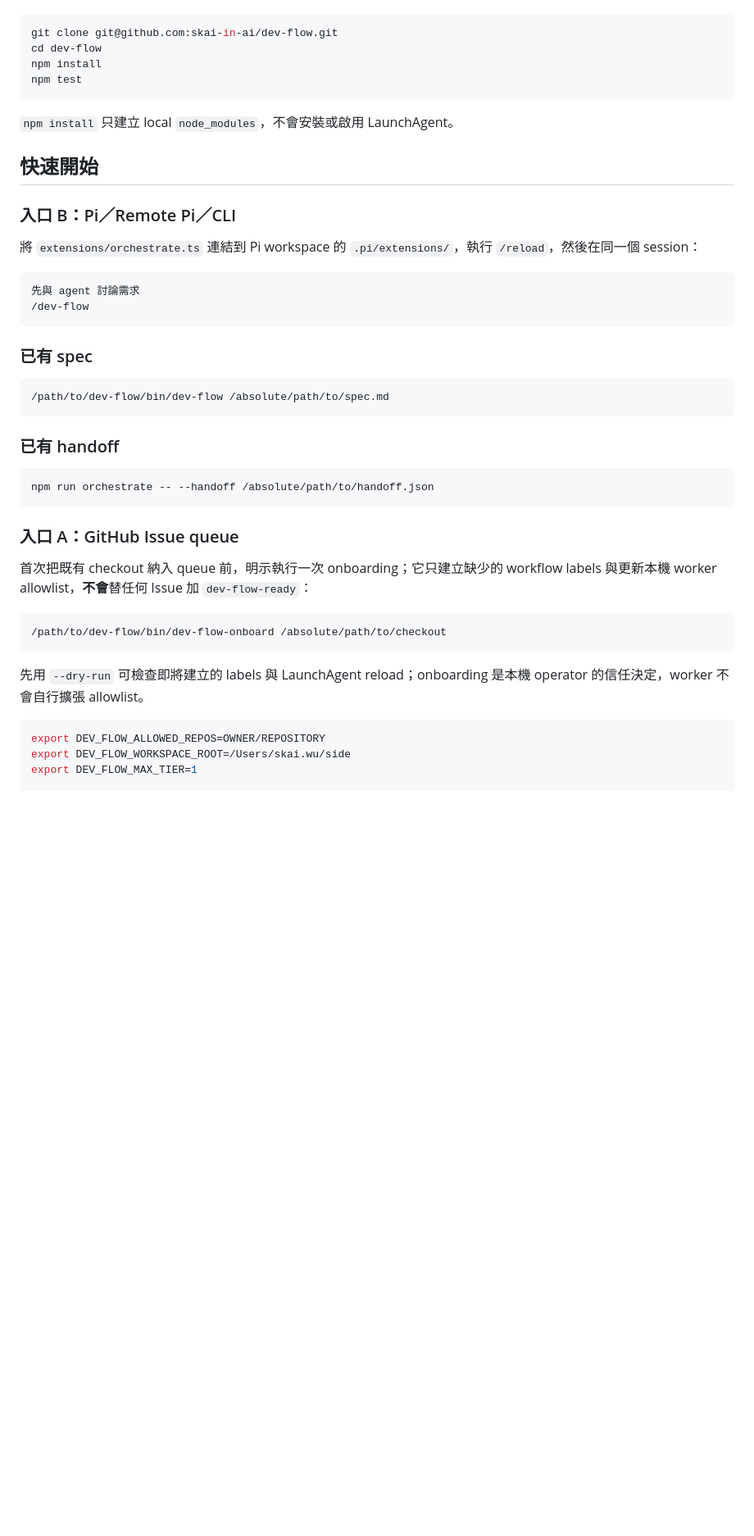
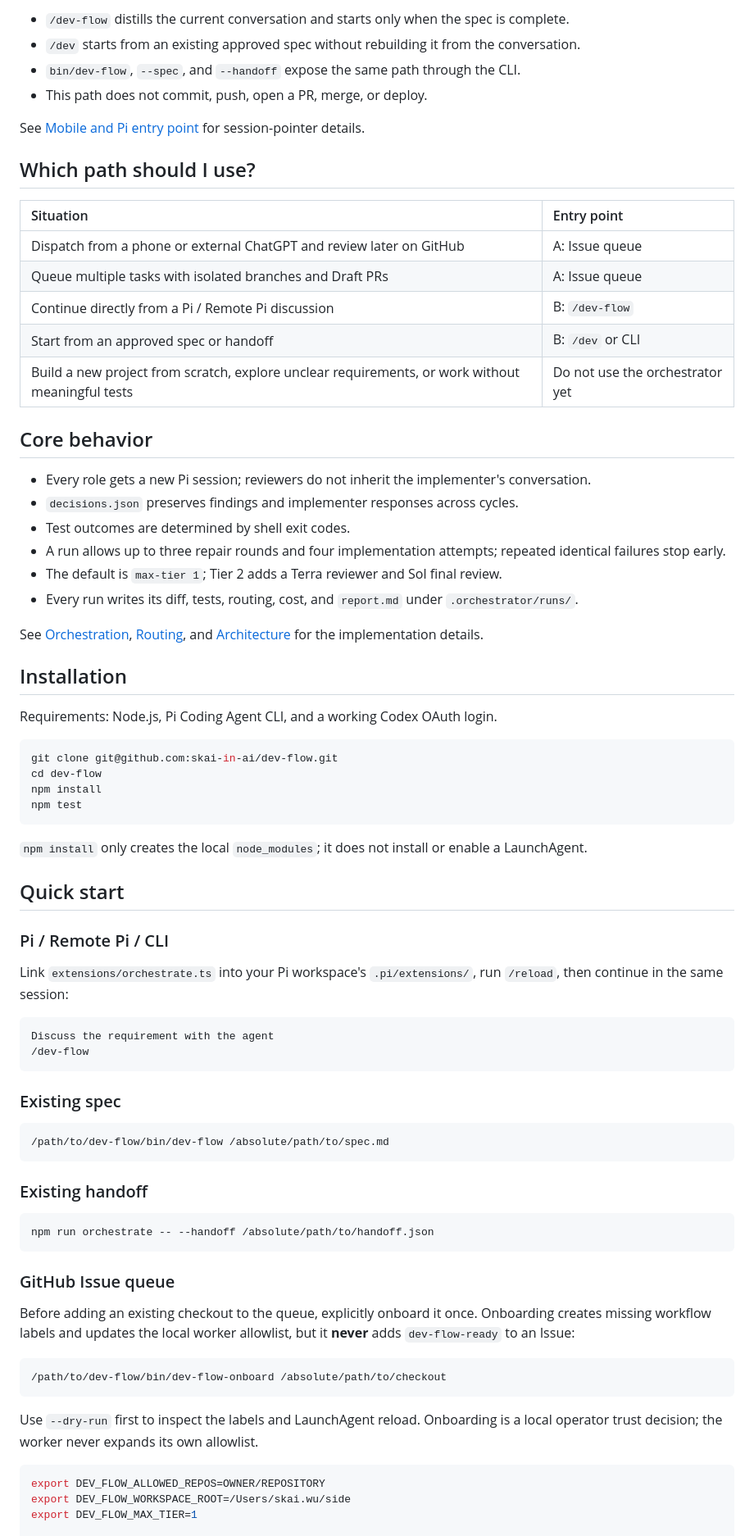
Before and after one commit to skai-in-ai/dev-flow, a Markdown page: README.md, the part around one of its changes. Shown at 82% size. Drawn GitHub-style; blank space fills up the shorter version.

````diff
--- a/README.md
+++ b/README.md
@@ -107,3 +89,34 @@ approved spec / handoff
+- `/dev-flow` distills the current conversation and starts only when the spec is complete.
+- `/dev` starts from an existing approved spec without rebuilding it from the conversation.
+- `bin/dev-flow`, `--spec`, and `--handoff` expose the same path through the CLI.
+- This path does not commit, push, open a PR, merge, or deploy.
+
+See [Mobile and Pi entry point](docs/modules/mobile-entrypoint.md) for session-pointer details.
+
+## Which path should I use?
+
+| Situation | Entry point |
+|:---|:---|
+| Dispatch from a phone or external ChatGPT and review later on GitHub | A: Issue queue |
+| Queue multiple tasks with isolated branches and Draft PRs | A: Issue queue |
+| Continue directly from a Pi / Remote Pi discussion | B: `/dev-flow` |
+| Start from an approved spec or handoff | B: `/dev` or CLI |
+| Build a new project from scratch, explore unclear requirements, or work without meaningful tests | Do not use the orchestrator yet |
+
+## Core behavior
+
+- Every role gets a new Pi session; reviewers do not inherit the implementer's conversation.
+- `decisions.json` preserves findings and implementer responses across cycles.
+- Test outcomes are determined by shell exit codes.
+- A run allows up to three repair rounds and four implementation attempts; repeated identical failures stop early.
+- The default is `max-tier 1`; Tier 2 adds a Terra reviewer and Sol final review.
+- Every run writes its diff, tests, routing, cost, and `report.md` under `.orchestrator/runs/`.
+
+See [Orchestration](docs/modules/orchestration.md), [Routing](docs/modules/routing.md), and [Architecture](docs/architecture.md) for the implementation details.
+
+## Installation
+
+Requirements: Node.js, Pi Coding Agent CLI, and a working Codex OAuth login.
 
 ```bash
 git clone git@github.com:skai-in-ai/dev-flow.git
@@ -112,40 +125,40 @@ npm install
 npm test
 ```
 
-`npm install` 只建立 local `node_modules`，不會安裝或啟用 LaunchAgent。
+`npm install` only creates the local `node_modules`; it does not install or enable a LaunchAgent.
 
-## 快速開始
+## Quick start
 
-### 入口 B：Pi／Remote Pi／CLI
+### Pi / Remote Pi / CLI
 
-將 `extensions/orchestrate.ts` 連結到 Pi workspace 的 `.pi/extensions/`，執行 `/reload`，然後在同一個 session：
+Link `extensions/orchestrate.ts` into your Pi workspace's `.pi/extensions/`, run `/reload`, then continue in the same session:
 
 ```text
-先與 agent 討論需求
+Discuss the requirement with the agent
 /dev-flow
 ```
 
-### 已有 spec
+### Existing spec
 
 ```bash
 /path/to/dev-flow/bin/dev-flow /absolute/path/to/spec.md
 ```
 
-### 已有 handoff
+### Existing handoff
 
 ```bash
 npm run orchestrate -- --handoff /absolute/path/to/handoff.json
 ```
 
-### 入口 A：GitHub Issue queue
+### GitHub Issue queue
 
-首次把既有 checkout 納入 queue 前，明示執行一次 onboarding；它只建立缺少的 workflow labels 與更新本機 worker allowlist，**不會**替任何 Issue 加 `dev-flow-ready`：
+Before adding an existing checkout to the queue, explicitly onboard it once. Onboarding creates missing workflow labels and updates the local worker allowlist, but it **never** adds `dev-flow-ready` to an Issue:
 
 ```bash
 /path/to/dev-flow/bin/dev-flow-onboard /absolute/path/to/checkout
 ```
 
-先用 `--dry-run` 可檢查即將建立的 labels 與 LaunchAgent reload；onboarding 是本機 operator 的信任決定，worker 不會自行擴張 allowlist。
+Use `--dry-run` first to inspect the labels and LaunchAgent reload. Onboarding is a local operator trust decision; the worker never expands its own allowlist.
 
 ```bash
 export DEV_FLOW_ALLOWED_REPOS=OWNER/REPOSITORY
````
Also changed, not shown: other parts of README.md (+89 -105 lines), CLAUDE.md (+2 -2 lines), README.zh-TW.md (added, +191 -0 lines).
